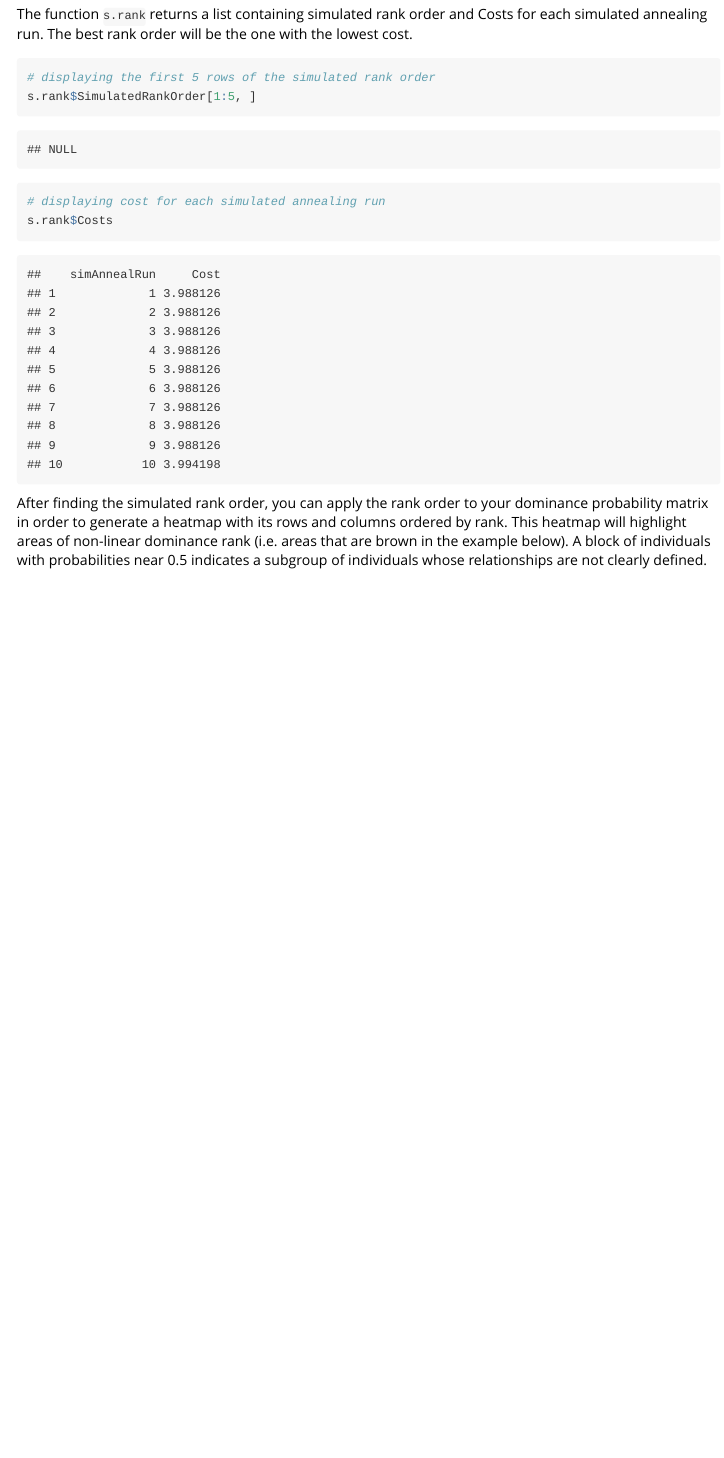
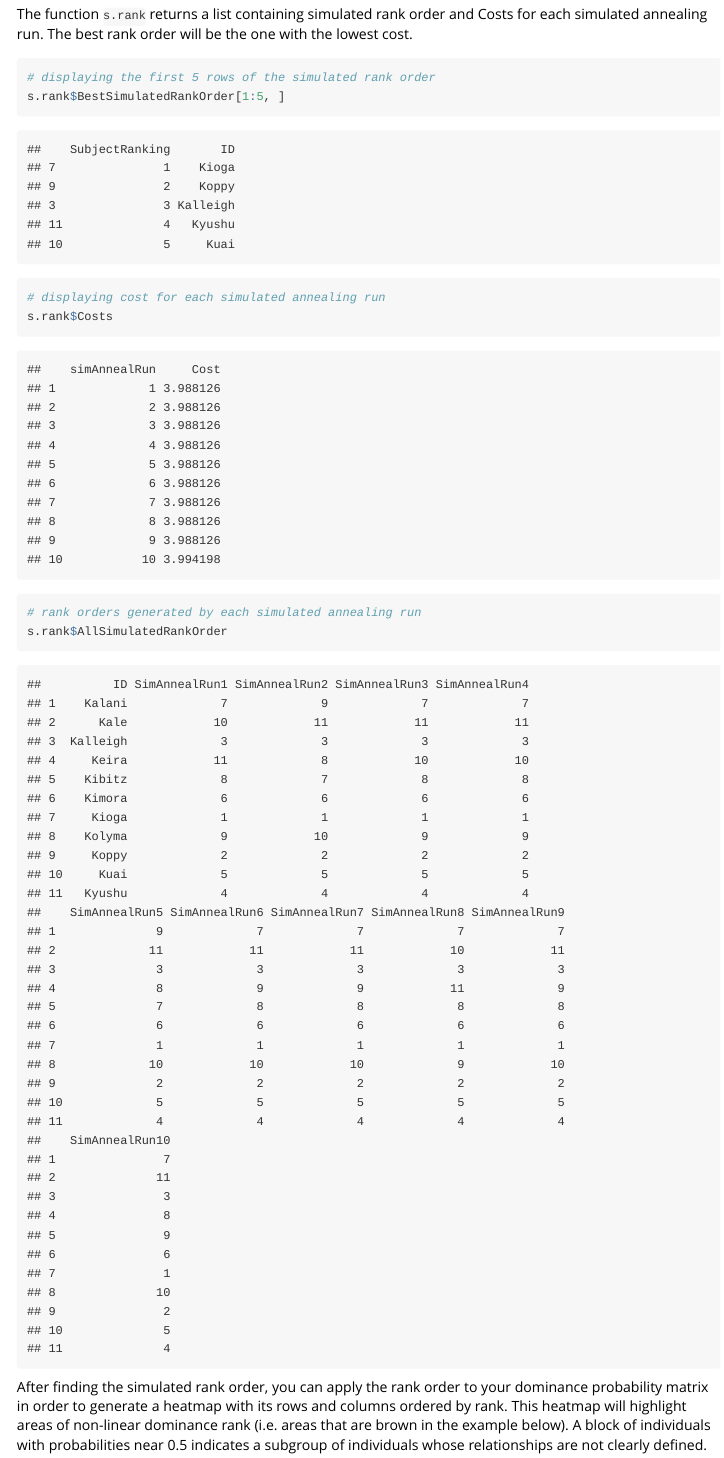
Before and after one commit to jianjinucdavis/Perc, an R Markdown document (vignettes/Introduction_to_Perc.Rmd): the page in a window 1100 px wide, from 8370 px down. Rendered offline with R 4.5, knitr and Pandoc, with nearby package versions; code that draws random numbers runs with fixed seeds of ours; long lines of code are wrapped.

Commit message:
update simRankOrder output

````diff
--- a/vignettes/Introduction_to_Perc.Rmd
+++ b/vignettes/Introduction_to_Perc.Rmd
@@ -192,10 +192,13 @@ s.rank <- simRankOrder(DominanceProbability$p.hat, num = 10, kmax = 10)
 The function `s.rank` returns a list containing simulated rank order and Costs for each simulated annealing run. The best rank order will be the one with the lowest cost.
 ```{r}
 # displaying the first 5 rows of the simulated rank order
-s.rank$SimulatedRankOrder[1:5, ]
+s.rank$BestSimulatedRankOrder[1:5, ]
 
 # displaying cost for each simulated annealing run
 s.rank$Costs
+
+# rank orders generated by each simulated annealing run
+s.rank$AllSimulatedRankOrder
 ```
 
 After finding the simulated rank order, you can apply the rank order to your dominance probability matrix in order to generate a heatmap with its rows and columns ordered by rank.  This heatmap will highlight areas of non-linear dominance rank (i.e. areas that are brown in the example below).  A block of individuals with probabilities near 0.5 indicates a subgroup of individuals whose relationships are not clearly defined.
````
